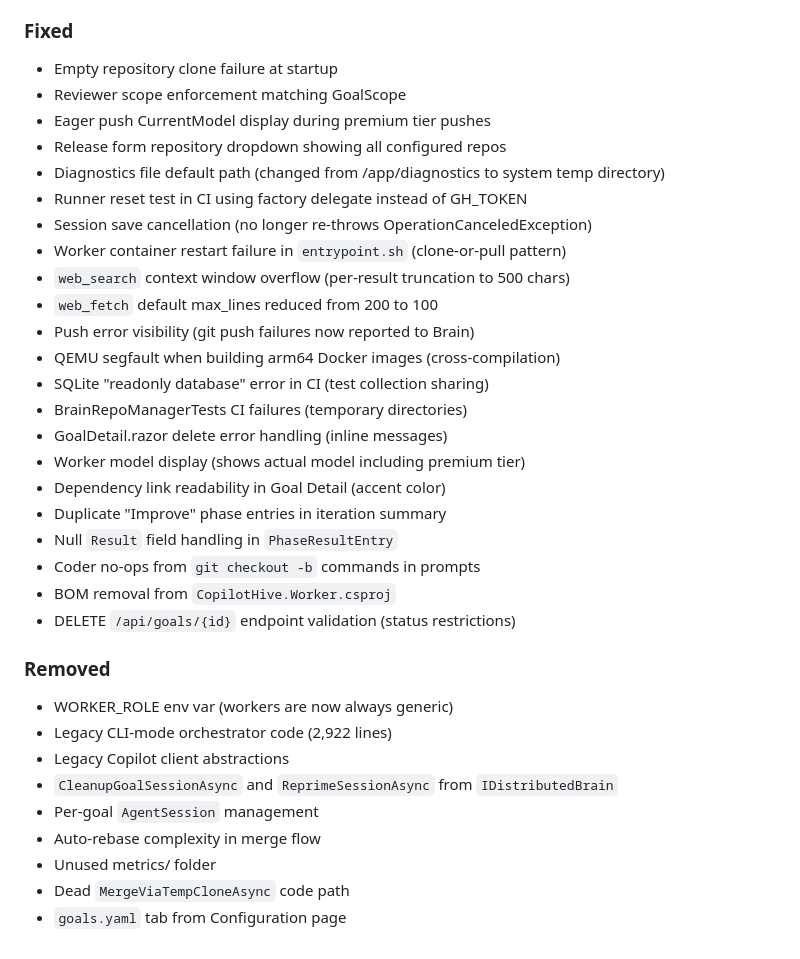
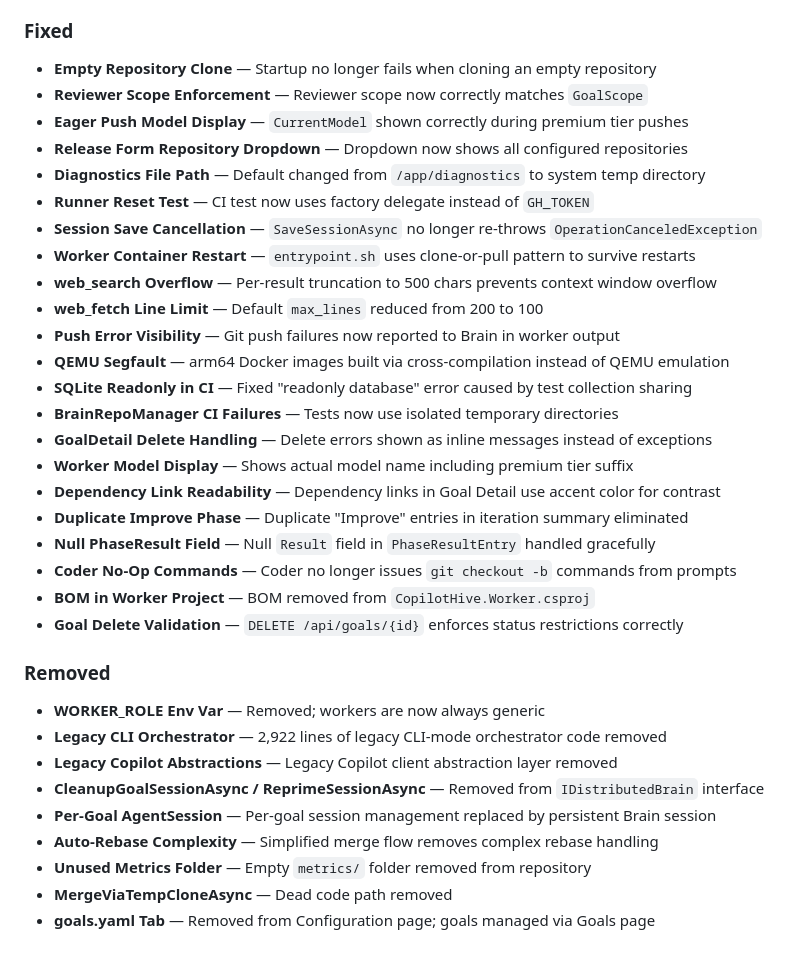
Before and after one commit to robkaandorp/CopilotHive, a Markdown page: CHANGELOG.md, the part around one of its changes. Rendered like a GitHub page.

```diff
--- a/CHANGELOG.md
+++ b/CHANGELOG.md
@@ -114,37 +115,37 @@ and this project adheres to [Semantic Versioning](https://semver.org/spec/v2.0.0
 
 ### Fixed
 
-- Empty repository clone failure at startup
-- Reviewer scope enforcement matching GoalScope
-- Eager push CurrentModel display during premium tier pushes
-- Release form repository dropdown showing all configured repos
-- Diagnostics file default path (changed from /app/diagnostics to system temp directory)
-- Runner reset test in CI using factory delegate instead of GH_TOKEN
-- Session save cancellation (no longer re-throws OperationCanceledException)
-- Worker container restart failure in `entrypoint.sh` (clone-or-pull pattern)
-- `web_search` context window overflow (per-result truncation to 500 chars)
-- `web_fetch` default max_lines reduced from 200 to 100
-- Push error visibility (git push failures now reported to Brain)
-- QEMU segfault when building arm64 Docker images (cross-compilation)
-- SQLite "readonly database" error in CI (test collection sharing)
-- BrainRepoManagerTests CI failures (temporary directories)
-- GoalDetail.razor delete error handling (inline messages)
-- Worker model display (shows actual model including premium tier)
-- Dependency link readability in Goal Detail (accent color)
-- Duplicate "Improve" phase entries in iteration summary
-- Null `Result` field handling in `PhaseResultEntry`
-- Coder no-ops from `git checkout -b` commands in prompts
-- BOM removal from `CopilotHive.Worker.csproj`
-- DELETE `/api/goals/{id}` endpoint validation (status restrictions)
+- **Empty Repository Clone** — Startup no longer fails when cloning an empty repository
+- **Reviewer Scope Enforcement** — Reviewer scope now correctly matches `GoalScope`
+- **Eager Push Model Display** — `CurrentModel` shown correctly during premium tier pushes
+- **Release Form Repository Dropdown** — Dropdown now shows all configured repositories
+- **Diagnostics File Path** — Default changed from `/app/diagnostics` to system temp directory
+- **Runner Reset Test** — CI test now uses factory delegate instead of `GH_TOKEN`
+- **Session Save Cancellation** — `SaveSessionAsync` no longer re-throws `OperationCanceledException`
+- **Worker Container Restart** — `entrypoint.sh` uses clone-or-pull pattern to survive restarts
+- **web_search Overflow** — Per-result truncation to 500 chars prevents context window overflow
+- **web_fetch Line Limit** — Default `max_lines` reduced from 200 to 100
+- **Push Error Visibility** — Git push failures now reported to Brain in worker output
+- **QEMU Segfault** — arm64 Docker images built via cross-compilation instead of QEMU emulation
+- **SQLite Readonly in CI** — Fixed "readonly database" error caused by test collection sharing
+- **BrainRepoManager CI Failures** — Tests now use isolated temporary directories
+- **GoalDetail Delete Handling** — Delete errors shown as inline messages instead of exceptions
+- **Worker Model Display** — Shows actual model name including premium tier suffix
+- **Dependency Link Readability** — Dependency links in Goal Detail use accent color for contrast
+- **Duplicate Improve Phase** — Duplicate "Improve" entries in iteration summary eliminated
+- **Null PhaseResult Field** — Null `Result` field in `PhaseResultEntry` handled gracefully
+- **Coder No-Op Commands** — Coder no longer issues `git checkout -b` commands from prompts
+- **BOM in Worker Project** — BOM removed from `CopilotHive.Worker.csproj`
+- **Goal Delete Validation** — `DELETE /api/goals/{id}` enforces status restrictions correctly
 
 ### Removed
 
-- WORKER_ROLE env var (workers are now always generic)
-- Legacy CLI-mode orchestrator code (2,922 lines)
-- Legacy Copilot client abstractions
-- `CleanupGoalSessionAsync` and `ReprimeSessionAsync` from `IDistributedBrain`
-- Per-goal `AgentSession` management
-- Auto-rebase complexity in merge flow
-- Unused metrics/ folder
-- Dead `MergeViaTempCloneAsync` code path
-- `goals.yaml` tab from Configuration page
+- **WORKER_ROLE Env Var** — Removed; workers are now always generic
+- **Legacy CLI Orchestrator** — 2,922 lines of legacy CLI-mode orchestrator code removed
+- **Legacy Copilot Abstractions** — Legacy Copilot client abstraction layer removed
+- **CleanupGoalSessionAsync / ReprimeSessionAsync** — Removed from `IDistributedBrain` interface
+- **Per-Goal AgentSession** — Per-goal session management replaced by persistent Brain session
+- **Auto-Rebase Complexity** — Simplified merge flow removes complex rebase handling
+- **Unused Metrics Folder** — Empty `metrics/` folder removed from repository
+- **MergeViaTempCloneAsync** — Dead code path removed
+- **goals.yaml Tab** — Removed from Configuration page; goals managed via Goals page
```
Also changed, not shown: other parts of CHANGELOG.md (+71 -70 lines).
